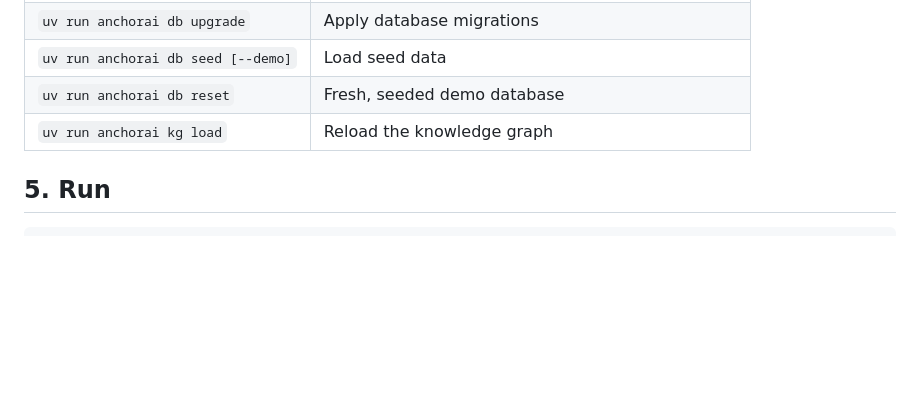
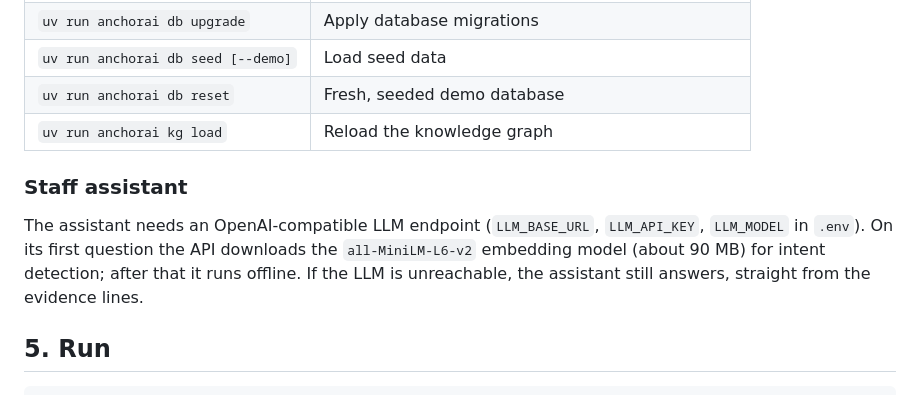
Before and after one commit to sgtaziz/IRS-PM-2026-08-17-ISFT-GRP-16-AnchorAI, a Markdown page: ProjectReport/installation-guide.md, the part around the change. GitHub-like rendering; blank space fills up the shorter version.

Commit message:
docs: add assistant setup notes

````diff
--- a/ProjectReport/installation-guide.md
+++ b/ProjectReport/installation-guide.md
@@ -64,6 +64,11 @@ You can run each step on its own:
 | `uv run anchorai db reset` | Fresh, seeded demo database |
 | `uv run anchorai kg load` | Reload the knowledge graph |
 
+### Staff assistant
+
+The assistant needs an OpenAI-compatible LLM endpoint (`LLM_BASE_URL`, `LLM_API_KEY`, `LLM_MODEL` in `.env`). On its first question the API downloads the `all-MiniLM-L6-v2` embedding model (about 90 MB) for intent detection; after that it runs offline. If the LLM is unreachable, the assistant still answers, straight from the evidence lines.
+
+
 ## 5. Run
 
 ```sh
````
